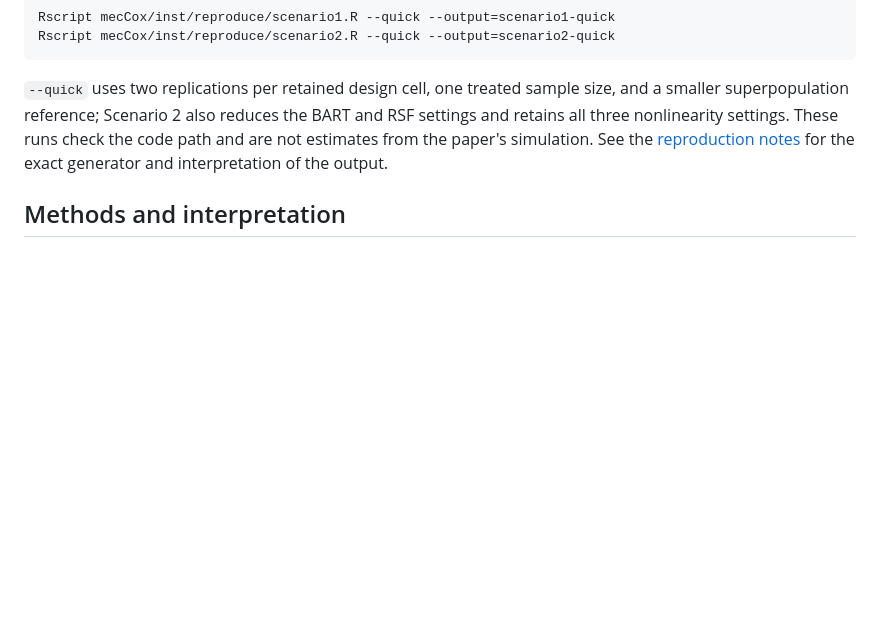
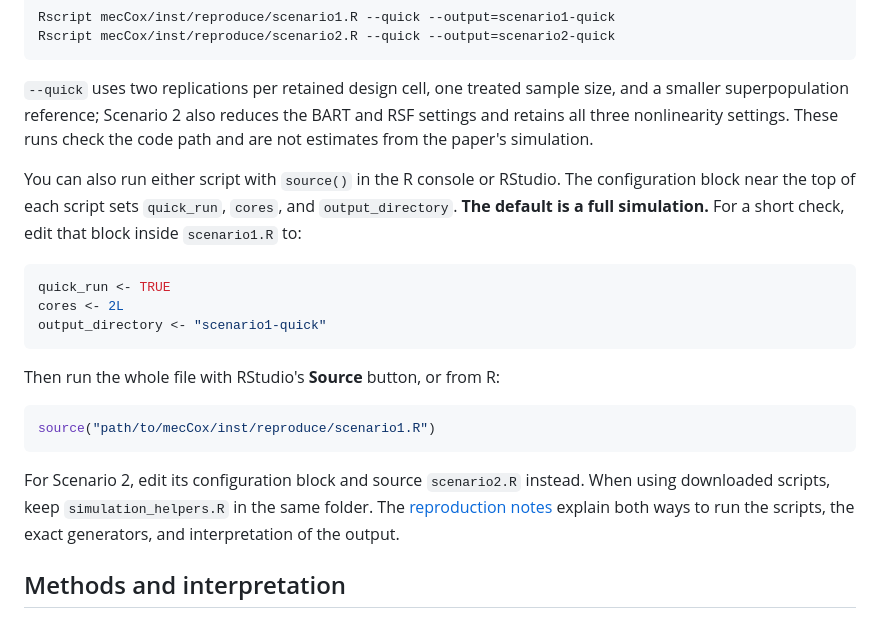
Before and after one commit to yain22/mecCox, a Markdown page: README.md, the part around the change. GitHub-like rendering; blank space fills up the shorter version.

Commit message:
Explain running simulations from R and RStudio

````diff
--- a/README.md
+++ b/README.md
@@ -117,9 +117,29 @@ Rscript mecCox/inst/reproduce/scenario2.R --quick --output=scenario2-quick
 `--quick` uses two replications per retained design cell, one treated sample
 size, and a smaller superpopulation reference; Scenario 2 also reduces the
 BART and RSF settings and retains all three nonlinearity settings. These runs
-check the code path and are not estimates from the paper's simulation. See the
-[reproduction notes](inst/reproduce/README.md) for the exact generator and
-interpretation of the output.
+check the code path and are not estimates from the paper's simulation.
+
+You can also run either script with `source()` in the R console or RStudio.
+The configuration block near the top of each script sets `quick_run`, `cores`,
+and `output_directory`. **The default is a full simulation.** For a short
+check, edit that block inside `scenario1.R` to:
+
+```r
+quick_run <- TRUE
+cores <- 2L
+output_directory <- "scenario1-quick"
+```
+
+Then run the whole file with RStudio's **Source** button, or from R:
+
+```r
+source("path/to/mecCox/inst/reproduce/scenario1.R")
+```
+
+For Scenario 2, edit its configuration block and source `scenario2.R` instead.
+When using downloaded scripts, keep `simulation_helpers.R` in the same folder.
+The [reproduction notes](inst/reproduce/README.md) explain both ways to run the
+scripts, the exact generators, and interpretation of the output.
 
 ## Methods and interpretation
 
````
